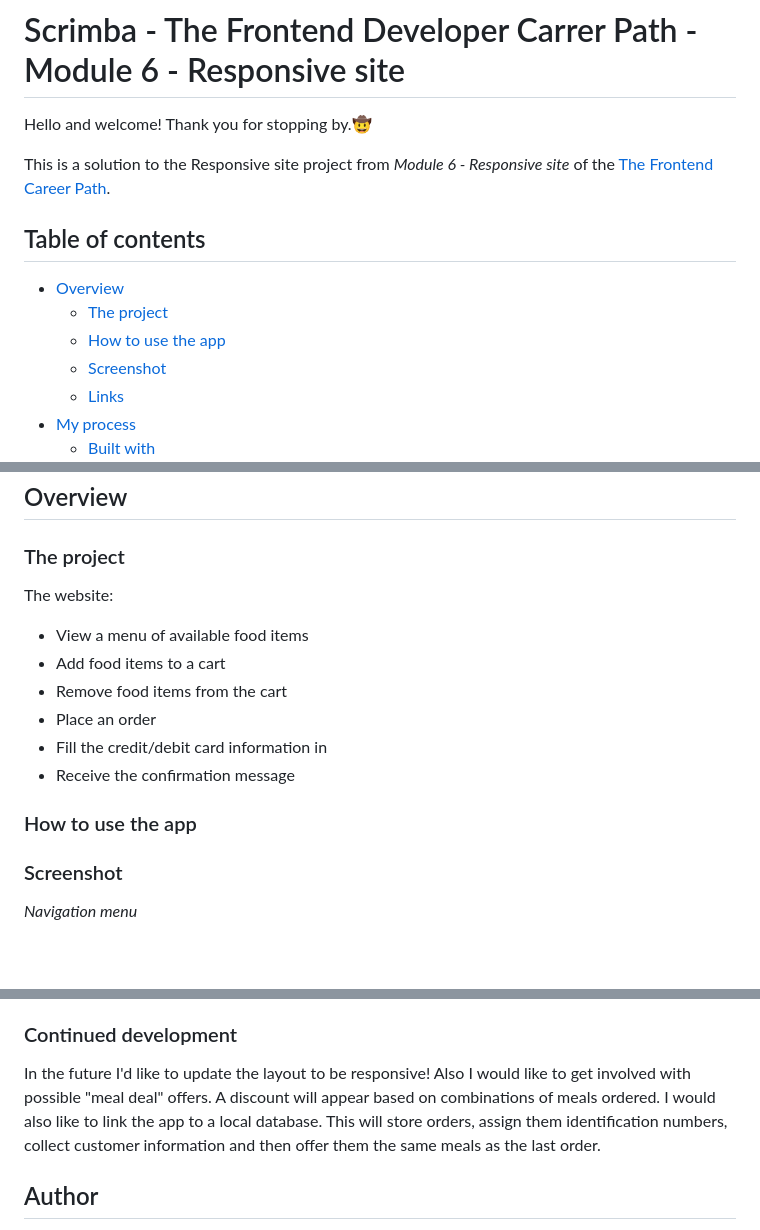
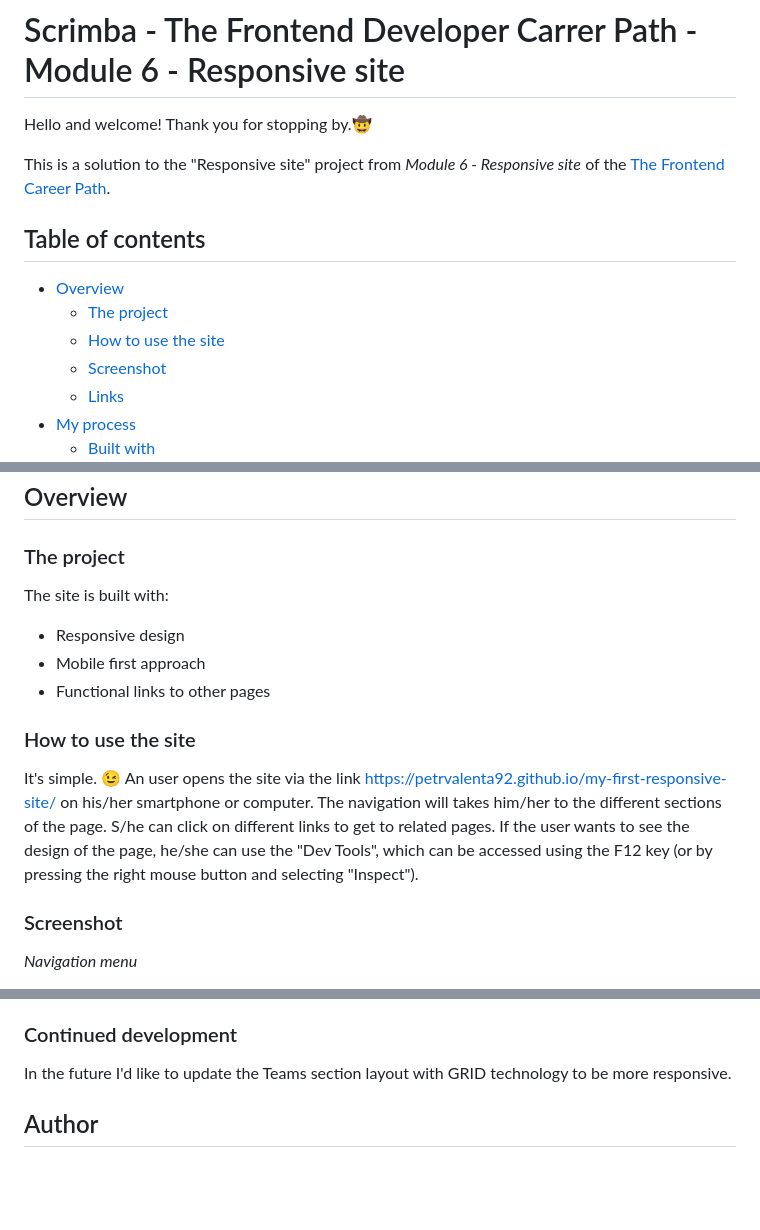
Before and after one commit to PetrValenta92/my-first-responsive-site, a Markdown page: README.md, 3 parts joined by grey strips. GitHub-like rendering; blank space fills up the shorter version.

```diff
--- a/README.md
+++ b/README.md
@@ -2,13 +2,13 @@
 
 Hello and welcome! Thank you for stopping by.🤠
 
-This is a solution to the Responsive site project from _Module 6 - Responsive site_ of the [The Frontend Career Path](https://scrimba.com/learn/frontend).
+This is a solution to the "Responsive site" project from _Module 6 - Responsive site_ of the [The Frontend Career Path](https://scrimba.com/learn/frontend).
 
 ## Table of contents
 
 - [Overview](#overview)
   - [The project](#the-challenge)
-  - [How to use the app](#how-to-use-the-app)
+  - [How to use the site](#how-to-use-the-app)
   - [Screenshot](#screenshot)
   - [Links](#links)
 - [My process](#my-process)
@@ -23,16 +23,17 @@ This is a solution to the Responsive site project from _Module 6 - Responsive si
 
 ### The project
 
-The website:
+The site is built with:
 
-- View a menu of available food items
-- Add food items to a cart
-- Remove food items from the cart
-- Place an order
-- Fill the credit/debit card information in
-- Receive the confirmation message
+- Responsive design
+- Mobile first approach
+- Functional links to other pages
 
-### How to use the app
+### How to use the site
+
+It's simple. 😉 An user opens the site via the link https://petrvalenta92.github.io/my-first-responsive-site/ on his/her smartphone or computer.
+The navigation will takes him/her to the different sections of the page. S/he can click on different links to get to related pages.
+If the user wants to see the design of the page, he/she can use the "Dev Tools", which can be accessed using the F12 key (or by pressing the right mouse button and selecting "Inspect").
 
 ### Screenshot
 
@@ -99,7 +100,7 @@ Then I wrote the JavaScript part of the app. There I used mostly the new knowled
 
 ### Continued development
 
-In the future I'd like to update the layout to be responsive! Also I would like to get involved with possible "meal deal" offers. A discount will appear based on combinations of meals ordered. I would also like to link the app to a local database. This will store orders, assign them identification numbers, collect customer information and then offer them the same meals as the last order.
+In the future I'd like to update the Teams section layout with GRID technology to be more responsive.
 
 ## Author
 
```
